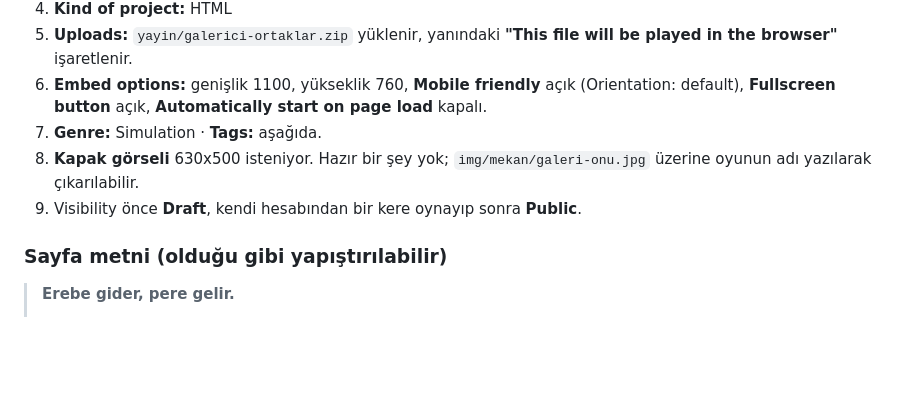
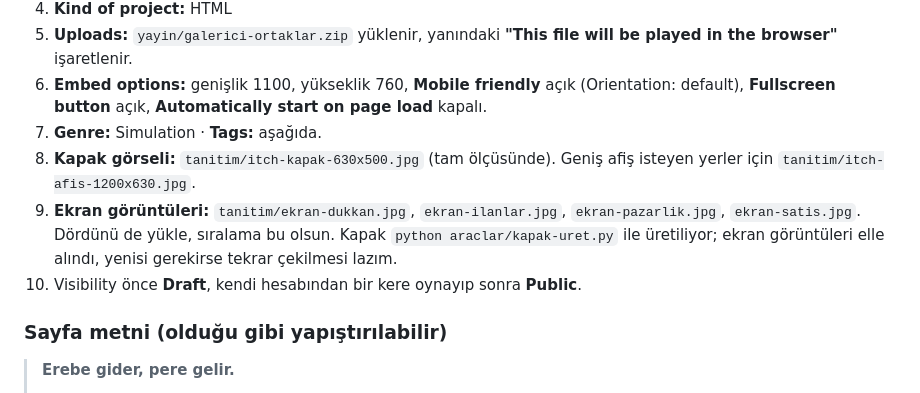
Before and after one commit to Eren99135/galerici-ortaklar, a Markdown page: YAYIN.md, the part around the change. GitHub-like rendering; blank space fills up the shorter version.

```diff
--- a/YAYIN.md
+++ b/YAYIN.md
@@ -59,9 +59,13 @@ Yükleme adımını Eren yapıyor, hesap gerekiyor.
 6. **Embed options:** genişlik 1100, yükseklik 760, **Mobile friendly** açık (Orientation:
    default), **Fullscreen button** açık, **Automatically start on page load** kapalı.
 7. **Genre:** Simulation · **Tags:** aşağıda.
-8. **Kapak görseli** 630x500 isteniyor. Hazır bir şey yok; `img/mekan/galeri-onu.jpg`
-   üzerine oyunun adı yazılarak çıkarılabilir.
-9. Visibility önce **Draft**, kendi hesabından bir kere oynayıp sonra **Public**.
+8. **Kapak görseli:** `tanitim/itch-kapak-630x500.jpg` (tam ölçüsünde). Geniş afiş isteyen
+   yerler için `tanitim/itch-afis-1200x630.jpg`.
+9. **Ekran görüntüleri:** `tanitim/ekran-dukkan.jpg`, `ekran-ilanlar.jpg`,
+   `ekran-pazarlik.jpg`, `ekran-satis.jpg`. Dördünü de yükle, sıralama bu olsun.
+   Kapak `python araclar/kapak-uret.py` ile üretiliyor; ekran görüntüleri elle alındı,
+   yenisi gerekirse tekrar çekilmesi lazım.
+10. Visibility önce **Draft**, kendi hesabından bir kere oynayıp sonra **Public**.
 
 ### Sayfa metni (olduğu gibi yapıştırılabilir)
 
```
Also changed, not shown: README.md (+2 -0 lines), araclar/OKU.md (+3 -0 lines), tanitim/ekran-dukkan.jpg (added), tanitim/ekran-ilanlar.jpg (added), tanitim/ekran-pazarlik.jpg (added), tanitim/ekran-satis.jpg (added), tanitim/itch-afis-1200x630.jpg (added), tanitim/itch-kapak-630x500.jpg (added), 1 other file.
